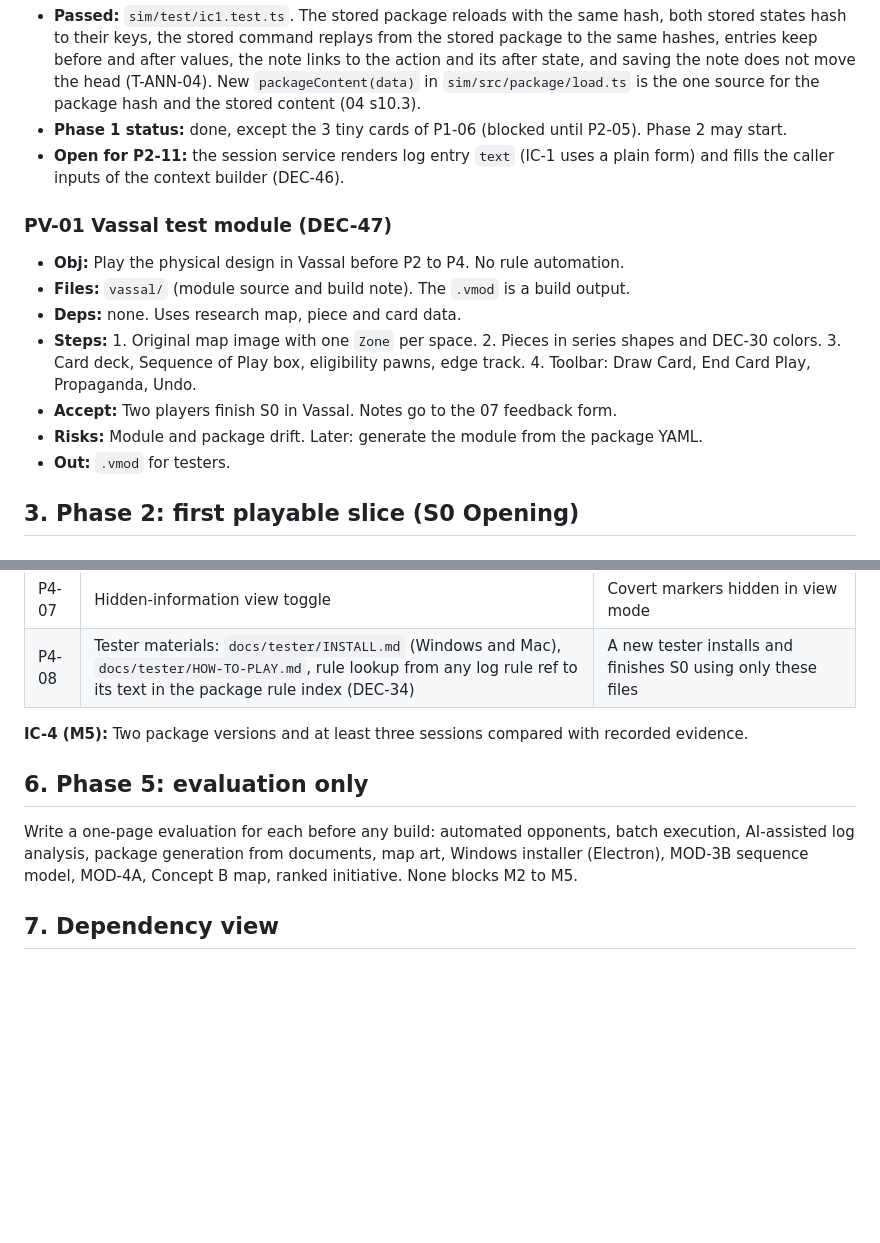
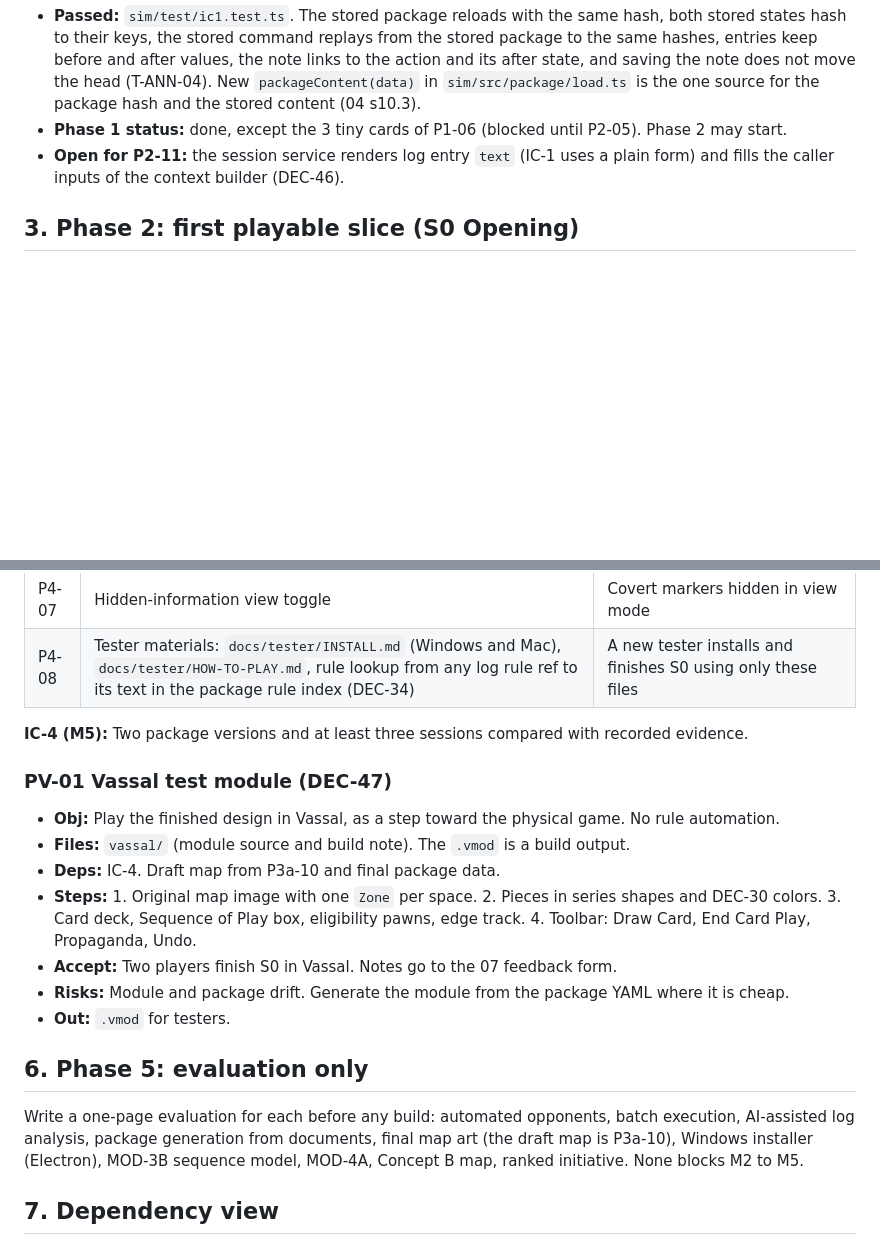
Before and after one commit to Penguin-Pants/HandfullOfBandits, a Markdown page: docs/prototype/11-build-plan.md, 2 parts joined by grey strips. GitHub-like rendering; blank space fills up the shorter version.

```diff
--- a/docs/prototype/11-build-plan.md
+++ b/docs/prototype/11-build-plan.md
@@ -189,16 +189,6 @@ Script test: load `tiny`, start a session in the store, apply one command, save
 - **Passed:** `sim/test/ic1.test.ts`. The stored package reloads with the same hash, both stored states hash to their keys, the stored command replays from the stored package to the same hashes, entries keep before and after values, the note links to the action and its after state, and saving the note does not move the head (T-ANN-04). New `packageContent(data)` in `sim/src/package/load.ts` is the one source for the package hash and the stored content (04 s10.3).
 - **Phase 1 status:** done, except the 3 tiny cards of P1-06 (blocked until P2-05). Phase 2 may start.
 - **Open for P2-11:** the session service renders log entry `text` (IC-1 uses a plain form) and fills the caller inputs of the context builder (DEC-46).
-
-### PV-01 Vassal test module (DEC-47)
-
-- **Obj:** Play the physical design in Vassal before P2 to P4. No rule automation.
-- **Files:** `vassal/` (module source and build note). The `.vmod` is a build output.
-- **Deps:** none. Uses research map, piece and card data.
-- **Steps:** 1. Original map image with one `Zone` per space. 2. Pieces in series shapes and DEC-30 colors. 3. Card deck, Sequence of Play box, eligibility pawns, edge track. 4. Toolbar: Draw Card, End Card Play, Propaganda, Undo.
-- **Accept:** Two players finish S0 in Vassal. Notes go to the 07 feedback form.
-- **Risks:** Module and package drift. Later: generate the module from the package YAML.
-- **Out:** `.vmod` for testers.
 
 ## 3. Phase 2: first playable slice (S0 Opening)
 
@@ -463,9 +453,19 @@ Split into three sub-phases. Each sub-phase ends with a scenario played to the e
 
 **IC-4 (M5):** Two package versions and at least three sessions compared with recorded evidence.
 
+### PV-01 Vassal test module (DEC-47)
+
+- **Obj:** Play the finished design in Vassal, as a step toward the physical game. No rule automation.
+- **Files:** `vassal/` (module source and build note). The `.vmod` is a build output.
+- **Deps:** IC-4. Draft map from P3a-10 and final package data.
+- **Steps:** 1. Original map image with one `Zone` per space. 2. Pieces in series shapes and DEC-30 colors. 3. Card deck, Sequence of Play box, eligibility pawns, edge track. 4. Toolbar: Draw Card, End Card Play, Propaganda, Undo.
+- **Accept:** Two players finish S0 in Vassal. Notes go to the 07 feedback form.
+- **Risks:** Module and package drift. Generate the module from the package YAML where it is cheap.
+- **Out:** `.vmod` for testers.
+
 ## 6. Phase 5: evaluation only
 
-Write a one-page evaluation for each before any build: automated opponents, batch execution, AI-assisted log analysis, package generation from documents, map art, Windows installer (Electron), MOD-3B sequence model, MOD-4A, Concept B map, ranked initiative. None blocks M2 to M5.
+Write a one-page evaluation for each before any build: automated opponents, batch execution, AI-assisted log analysis, package generation from documents, final map art (the draft map is P3a-10), Windows installer (Electron), MOD-3B sequence model, MOD-4A, Concept B map, ranked initiative. None blocks M2 to M5.
 
 ## 7. Dependency view
 
```
Also changed, not shown: other parts of docs/prototype/11-build-plan.md (+1 -1 lines), docs/prototype/13-design-decisions.md (+2 -1 lines), docs/prototype/15-vassal-study.md (+5 -7 lines).
